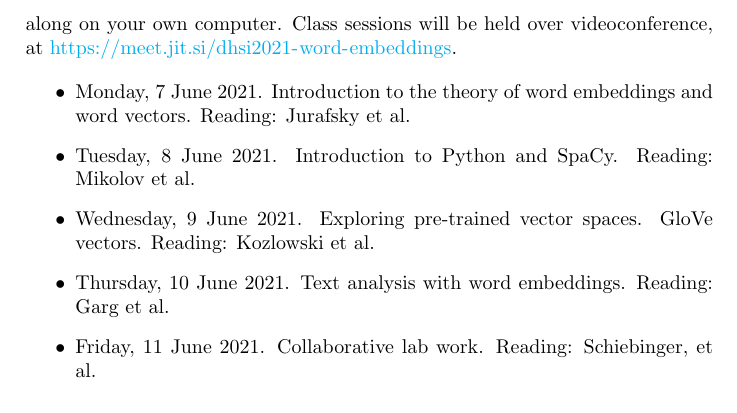
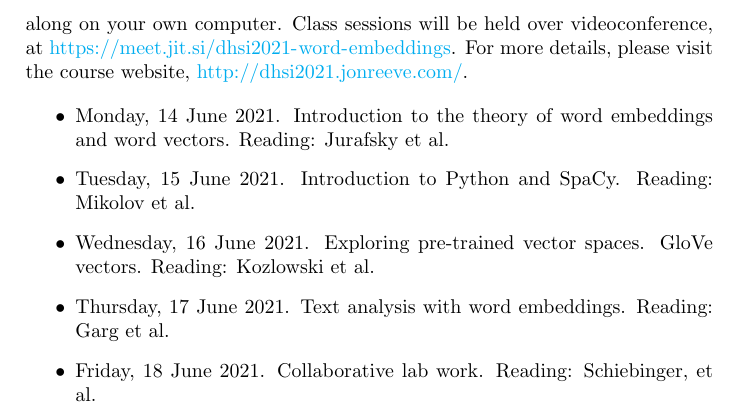
Before and after one commit to JonathanReeve/course-word-embeddings, a LaTeX document (course-pack/course-pack.tex): part of page 5 of 9, cut so that both start at the same text. Compiled offline with pdfLaTeX.

Commit message:
fix course dates in course pack

```diff
--- a/course-pack/course-pack.tex
+++ b/course-pack/course-pack.tex
@@ -56,21 +56,21 @@ Word embeddings provide new ways of understanding language, by encorporating con
 \item \textbf{Instructor}: Jonathan Reeve, Department of English and Comparative Literature, Columbia University.
 \item \textbf{Instructor email address}: jonathan.reeve@columbia.edu
 \item \textbf{Course website}: \url{http://dhsi2021.jonreeve.com/}
-\item \textbf{Dates}: 7–11 June, 2021
+\item \textbf{Dates}: 14–18 June, 2021
 \item \textbf{Videoconference link}: \url{https://meet.jit.si/dhsi2021-word-embeddings}.
 
 \end{itemize}
 
 \section{Schedule}
 
-Each day I'll post a lecture video to the course website, usually around one hour in length. Please watch the lecture videos before coming to class, and follow along on your own computer. Class sessions will be held over videoconference, at \url{https://meet.jit.si/dhsi2021-word-embeddings}.
+Each day I'll post a lecture video to the course website, usually around one hour in length. Please watch the lecture videos before coming to class, and follow along on your own computer. Class sessions will be held over videoconference, at \url{https://meet.jit.si/dhsi2021-word-embeddings}. For more details, please visit the course website, \url{http://dhsi2021.jonreeve.com/}.
 
 \begin{itemize}
-  \item Monday, 7 June 2021. Introduction to the theory of word embeddings and word vectors. Reading: Jurafsky et al.
-  \item Tuesday, 8 June 2021. Introduction to Python and SpaCy. Reading: Mikolov et al.
-  \item Wednesday, 9 June 2021. Exploring pre-trained vector spaces. GloVe vectors. Reading: Kozlowski et al.
-  \item Thursday, 10 June 2021. Text analysis with word embeddings. Reading: Garg et al.
-  \item Friday, 11 June 2021. Collaborative lab work. Reading: Schiebinger, et al.
+  \item Monday, 14 June 2021. Introduction to the theory of word embeddings and word vectors. Reading: Jurafsky et al.
+  \item Tuesday, 15 June 2021. Introduction to Python and SpaCy. Reading: Mikolov et al.
+  \item Wednesday, 16 June 2021. Exploring pre-trained vector spaces. GloVe vectors. Reading: Kozlowski et al.
+  \item Thursday, 17 June 2021. Text analysis with word embeddings. Reading: Garg et al.
+  \item Friday, 18 June 2021. Collaborative lab work. Reading: Schiebinger, et al.
 \end{itemize}
 
 \chapter{Reading 1: Jurafsky}
```
